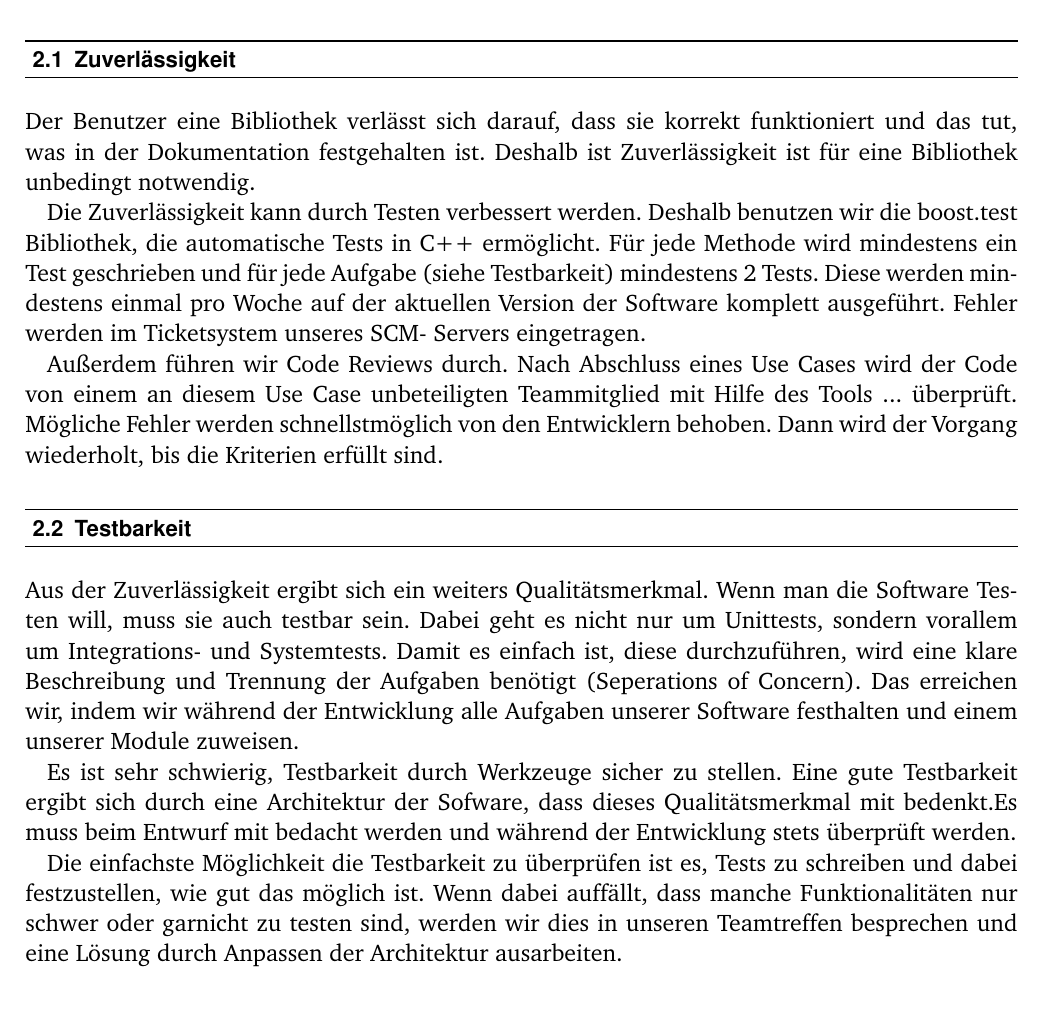
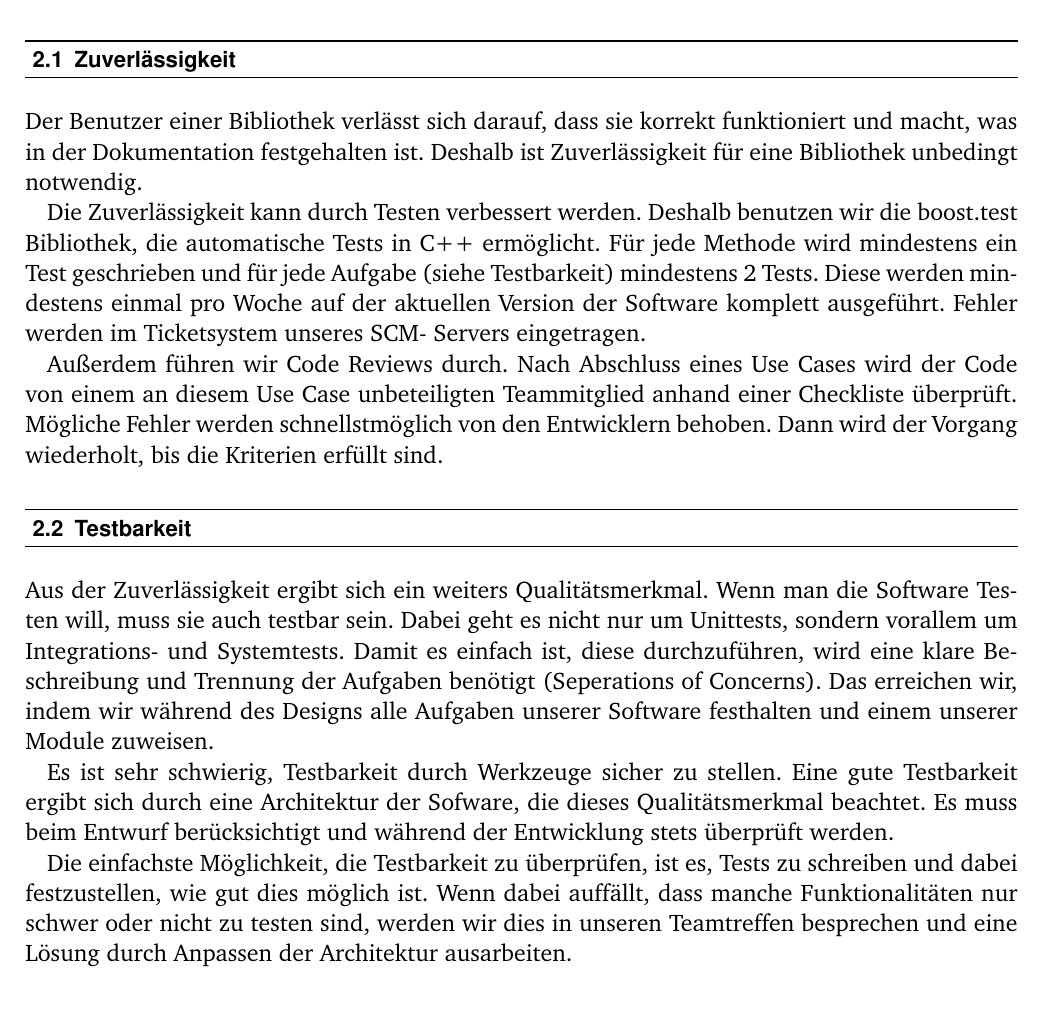
Before and after one commit to UndeadKernel/whisper-library, a LaTeX document (doc/qadoc/Vorlage QS-Dokument.tex): part of page 4 of 5, cut so that both start at the same text. The pictures show the PDF file doc/qadoc/Vorlage QS-Dokument.pdf that the author committed with the source; the source files are stored in an older character set and shown here as Unicode.

Commit message:
qsdoc: zuverlaessigkeit und testbarkeit korrigiert

```diff
--- a/doc/qadoc/Vorlage QS-Dokument.tex
+++ b/doc/qadoc/Vorlage QS-Dokument.tex
@@ -54,18 +54,18 @@ Maßnahmen zum Aufdecken von Covert Channels zu entwickeln.
 	\chapter{Qualitäsziele}
 
 	\section{Zuverlässigkeit}
-		Der Benutzer eine Bibliothek verlässt sich darauf, dass sie korrekt funktioniert und das tut, was in der Dokumentation festgehalten ist. Deshalb ist Zuverlässigkeit ist für eine Bibliothek unbedingt notwendig.
+		Der Benutzer einer Bibliothek verlässt sich darauf, dass sie korrekt funktioniert und macht, was in der Dokumentation festgehalten ist. Deshalb ist Zuverlässigkeit für eine Bibliothek unbedingt notwendig.
 
 		Die Zuverlässigkeit kann durch Testen verbessert werden. Deshalb benutzen wir die boost.test Bibliothek, die automatische Tests in C++ ermöglicht. Für jede Methode wird mindestens ein Test geschrieben und für jede Aufgabe (siehe Testbarkeit) mindestens 2 Tests. Diese werden mindestens einmal pro Woche auf der aktuellen Version der Software komplett ausgeführt. Fehler werden im Ticketsystem unseres SCM- Servers eingetragen.
 
-		Außerdem führen wir Code Reviews durch. Nach Abschluss eines Use Cases wird der Code von einem an diesem Use Case unbeteiligten Teammitglied mit Hilfe des Tools ... überprüft. Mögliche Fehler werden schnellstmöglich von den Entwicklern behoben. Dann wird der Vorgang wiederholt, bis die Kriterien erfüllt sind.
+		Außerdem führen wir Code Reviews durch. Nach Abschluss eines Use Cases wird der Code von einem an diesem Use Case unbeteiligten Teammitglied anhand einer Checkliste überprüft. Mögliche Fehler werden schnellstmöglich von den Entwicklern behoben. Dann wird der Vorgang wiederholt, bis die Kriterien erfüllt sind.
 
         \section{Testbarkeit}
-    		Aus der Zuverlässigkeit ergibt sich ein weiters Qualitätsmerkmal. Wenn man die Software Testen will, muss sie auch testbar sein. Dabei geht es nicht nur um Unittests, sondern vorallem um Integrations- und Systemtests. Damit es einfach ist, diese durchzuführen, wird eine klare Beschreibung und Trennung der Aufgaben benötigt (Seperations of Concern). Das erreichen wir, indem wir während der Entwicklung alle Aufgaben unserer Software festhalten und einem unserer Module zuweisen.
+    		Aus der Zuverlässigkeit ergibt sich ein weiters Qualitätsmerkmal. Wenn man die Software Testen will, muss sie auch testbar sein. Dabei geht es nicht nur um Unittests, sondern vorallem um Integrations- und Systemtests. Damit es einfach ist, diese durchzuführen, wird eine klare Beschreibung und Trennung der Aufgaben benötigt (Seperations of Concerns). Das erreichen wir, indem wir während des Designs alle Aufgaben unserer Software festhalten und einem unserer Module zuweisen.
 
-    		Es ist sehr schwierig, Testbarkeit durch Werkzeuge sicher zu stellen. Eine gute Testbarkeit ergibt sich durch eine Architektur der Sofware, dass dieses Qualitätsmerkmal mit bedenkt.Es muss beim Entwurf mit bedacht werden und während der Entwicklung stets überprüft werden.
+    		Es ist sehr schwierig, Testbarkeit durch Werkzeuge sicher zu stellen. Eine gute Testbarkeit ergibt sich durch eine Architektur der Sofware, die dieses Qualitätsmerkmal beachtet. Es muss beim Entwurf berücksichtigt und während der Entwicklung stets überprüft werden.
 
-    		Die einfachste Möglichkeit die Testbarkeit zu überprüfen ist es, Tests zu schreiben und dabei festzustellen, wie gut das möglich ist. Wenn dabei auffällt, dass manche Funktionalitäten nur schwer oder garnicht zu testen sind, werden wir dies in unseren Teamtreffen besprechen und eine Lösung durch Anpassen der Architektur ausarbeiten.
+    		Die einfachste Möglichkeit, die Testbarkeit zu überprüfen, ist es, Tests zu schreiben und dabei festzustellen, wie gut dies möglich ist. Wenn dabei auffällt, dass manche Funktionalitäten nur schwer oder nicht zu testen sind, werden wir dies in unseren Teamtreffen besprechen und eine Lösung durch Anpassen der Architektur ausarbeiten.
 
 
 \appendix
```
Also changed, not shown: doc/qadoc/Vorlage QS-Dokument.pdf, 1 other file.
